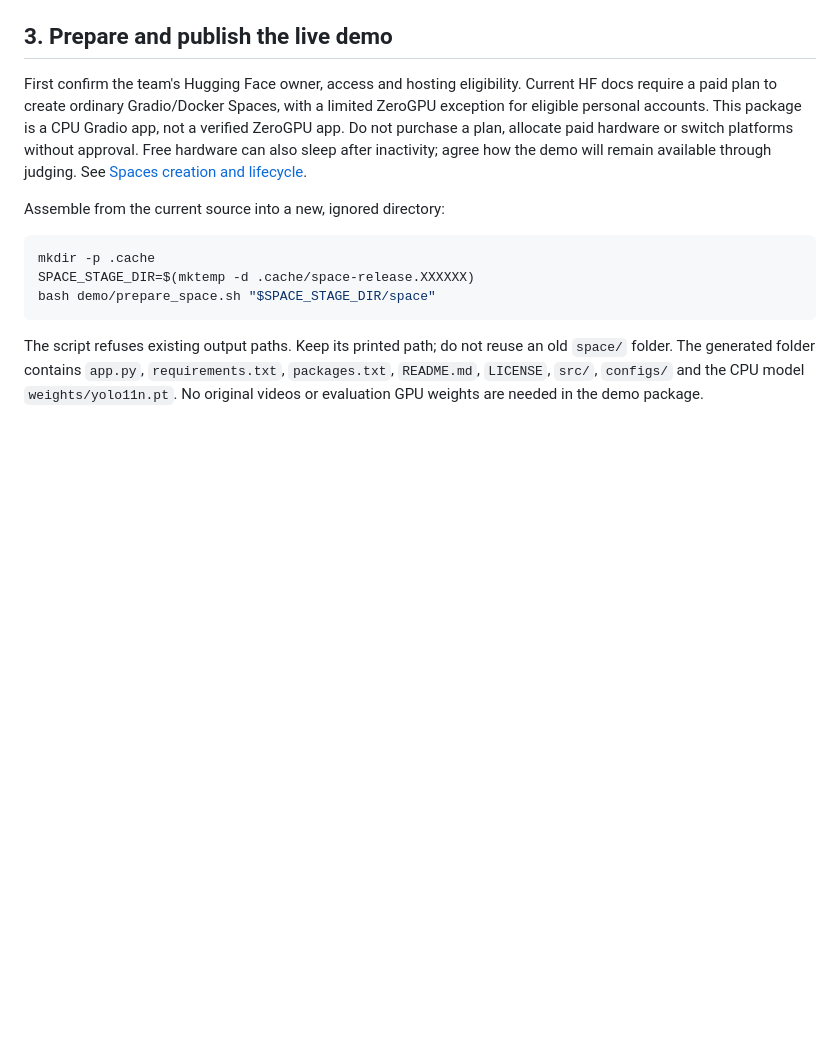
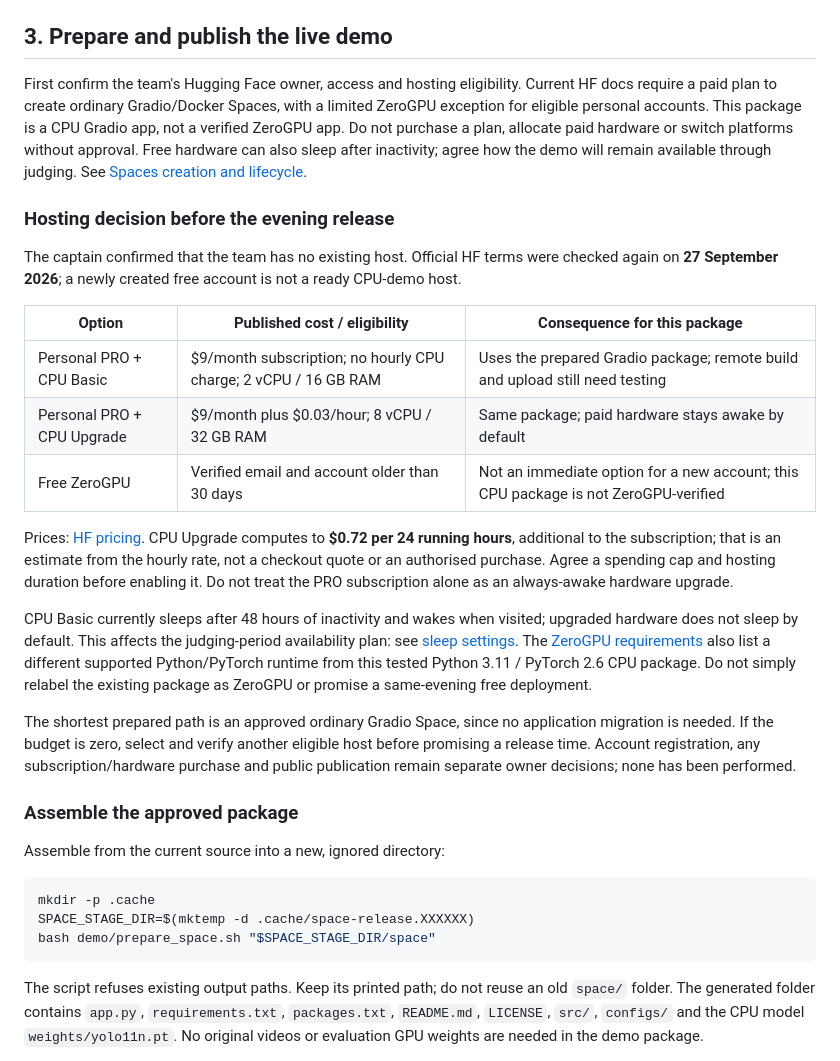
Before and after one commit to samanwirst/hackaton_wiut_2026, a Markdown page: docs/deployment.md, the part around the change. Drawn GitHub-style; blank space fills up the shorter version.

Commit message:
docs(deployment): clarify hosting eligibility and release costs

```diff
--- a/docs/deployment.md
+++ b/docs/deployment.md
@@ -70,6 +70,36 @@ for eligible personal accounts. This package is a CPU Gradio app, not a verified
 Do not purchase a plan, allocate paid hardware or switch platforms without approval.
 Free hardware can also sleep after inactivity; agree how the demo will remain available through
 judging. See [Spaces creation and lifecycle](https://huggingface.co/docs/hub/spaces-overview).
+
+### Hosting decision before the evening release
+
+The captain confirmed that the team has no existing host. Official HF terms were checked
+again on **27 September 2026**; a newly created free account is not a ready CPU-demo host.
+
+| Option | Published cost / eligibility | Consequence for this package |
+|---|---|---|
+| Personal PRO + CPU Basic | $9/month subscription; no hourly CPU charge; 2 vCPU / 16 GB RAM | Uses the prepared Gradio package; remote build and upload still need testing |
+| Personal PRO + CPU Upgrade | $9/month plus $0.03/hour; 8 vCPU / 32 GB RAM | Same package; paid hardware stays awake by default |
+| Free ZeroGPU | Verified email and account older than 30 days | Not an immediate option for a new account; this CPU package is not ZeroGPU-verified |
+
+Prices: [HF pricing](https://huggingface.co/pricing). CPU Upgrade computes to **$0.72 per
+24 running hours**, additional to the subscription; that is an estimate from the hourly rate,
+not a checkout quote or an authorised purchase. Agree a spending cap and hosting duration
+before enabling it. Do not treat the PRO subscription alone as an always-awake hardware upgrade.
+
+CPU Basic currently sleeps after 48 hours of inactivity and wakes when visited; upgraded
+hardware does not sleep by default. This affects the judging-period availability plan:
+see [sleep settings](https://huggingface.co/docs/hub/spaces-gpus#set-a-custom-sleep-time).
+The [ZeroGPU requirements](https://huggingface.co/docs/hub/spaces-zerogpu) also list a different
+supported Python/PyTorch runtime from this tested Python 3.11 / PyTorch 2.6 CPU package.
+Do not simply relabel the existing package as ZeroGPU or promise a same-evening free deployment.
+
+The shortest prepared path is an approved ordinary Gradio Space, since no application migration
+is needed. If the budget is zero, select and verify another eligible host before promising a
+release time. Account registration, any subscription/hardware purchase and public publication
+remain separate owner decisions; none has been performed.
+
+### Assemble the approved package
 
 Assemble from the current source into a new, ignored directory:
 
```
Also changed, not shown: docs/evening-handoff.md (+4 -0 lines), docs/submission-readiness.md (+4 -1 lines).
